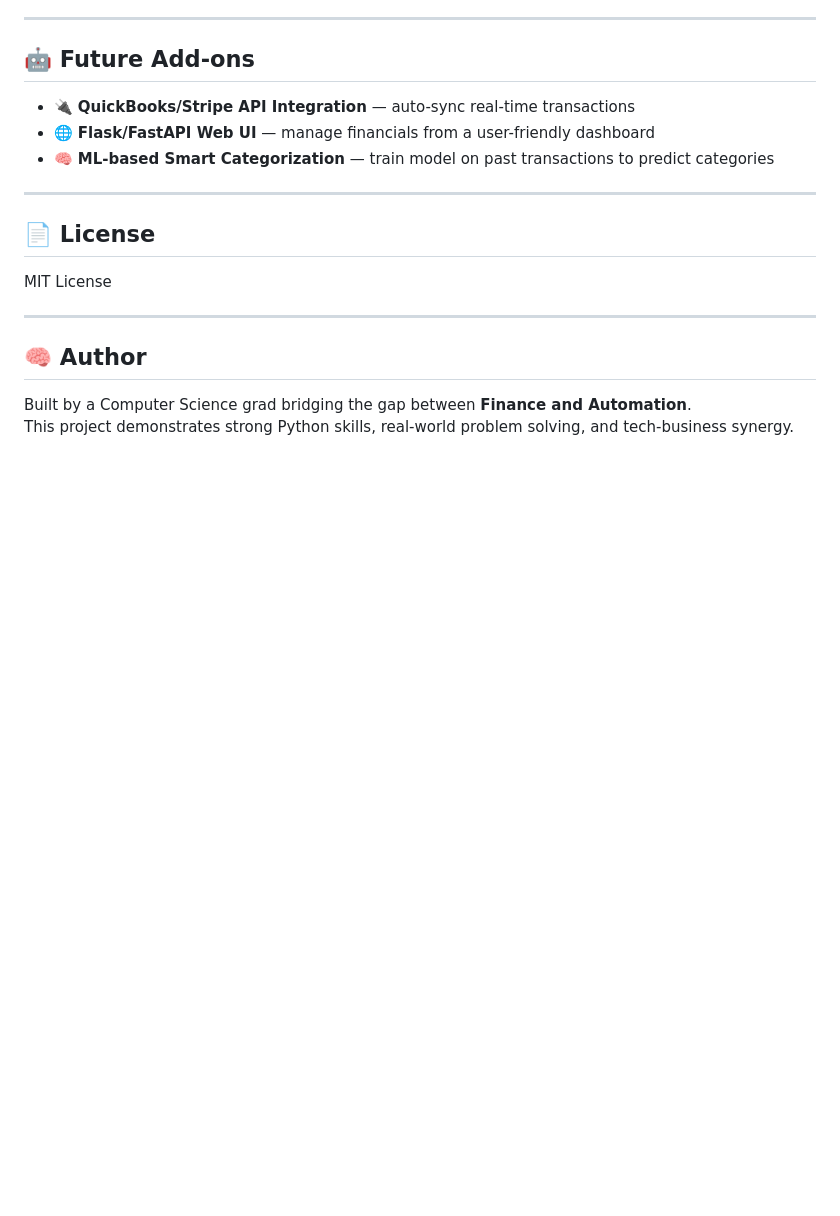
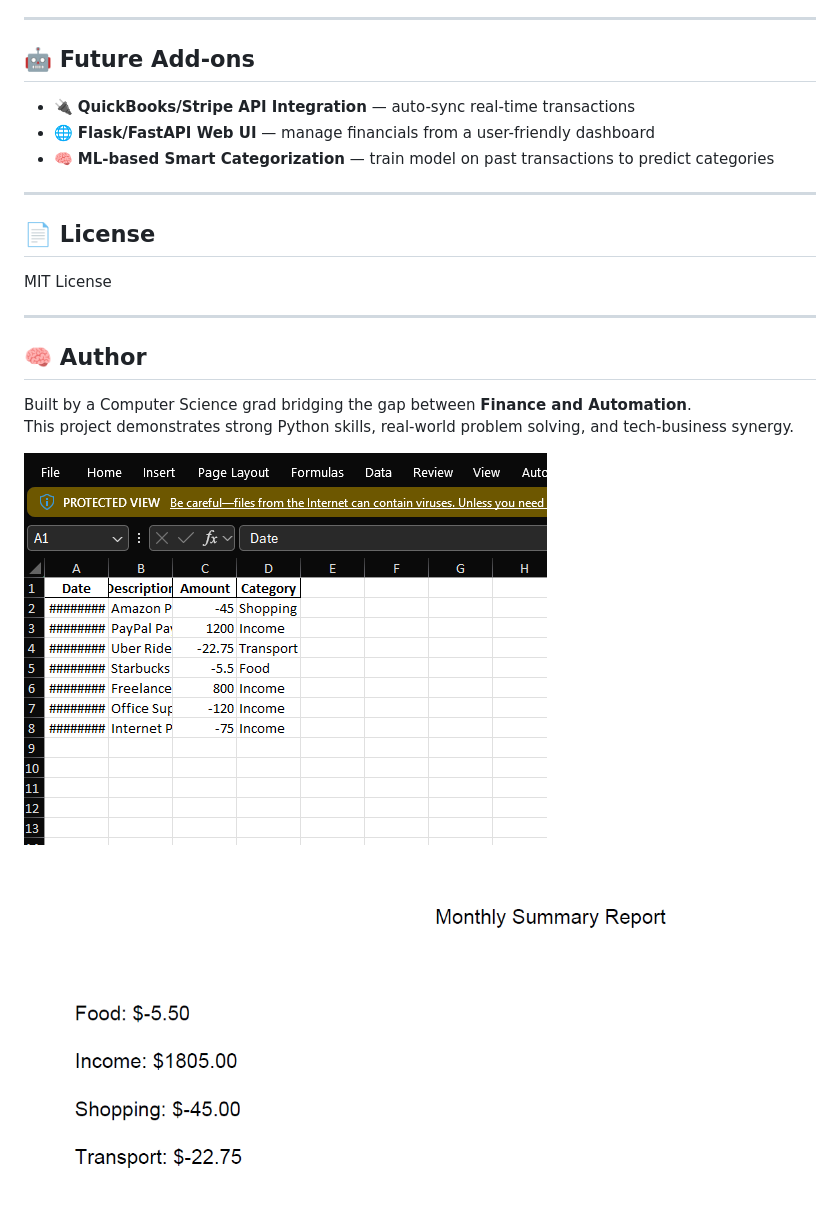
Before and after one commit to Hackerdude374/LedgerIQ, a Markdown page: README.md, the part around the change. Drawn GitHub-style; pictures changed too: image-1.png (added), image.png (added); blank space fills up the shorter version.

Commit message:
images in readme

```diff
--- a/README.md
+++ b/README.md
@@ -103,3 +103,7 @@ MIT License
 
 Built by a Computer Science grad bridging the gap between **Finance and Automation**.
 This project demonstrates strong Python skills, real-world problem solving, and tech-business synergy.
+
+![alt text](image.png)
+
+![alt text](image-1.png)
```
Also changed, not shown: 1 other file.
